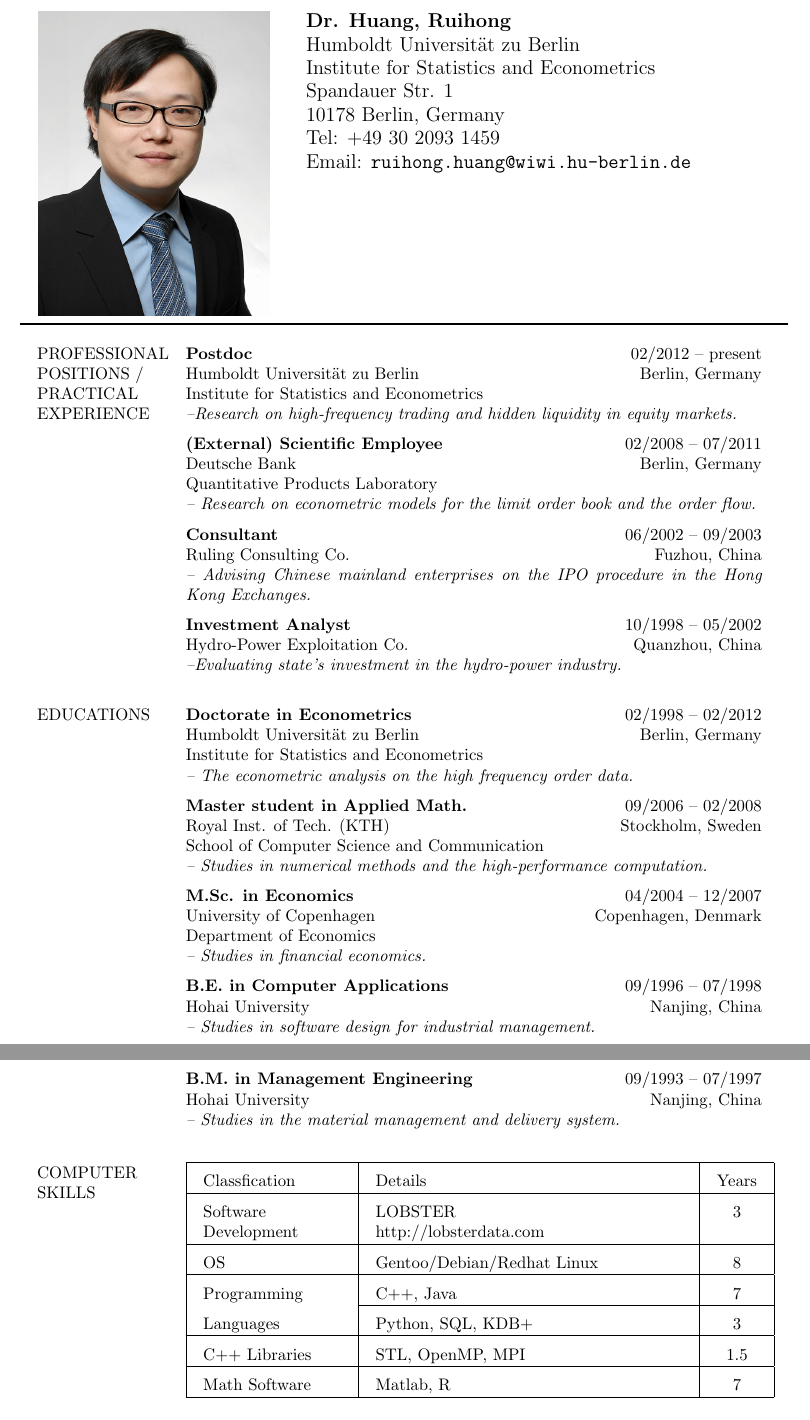
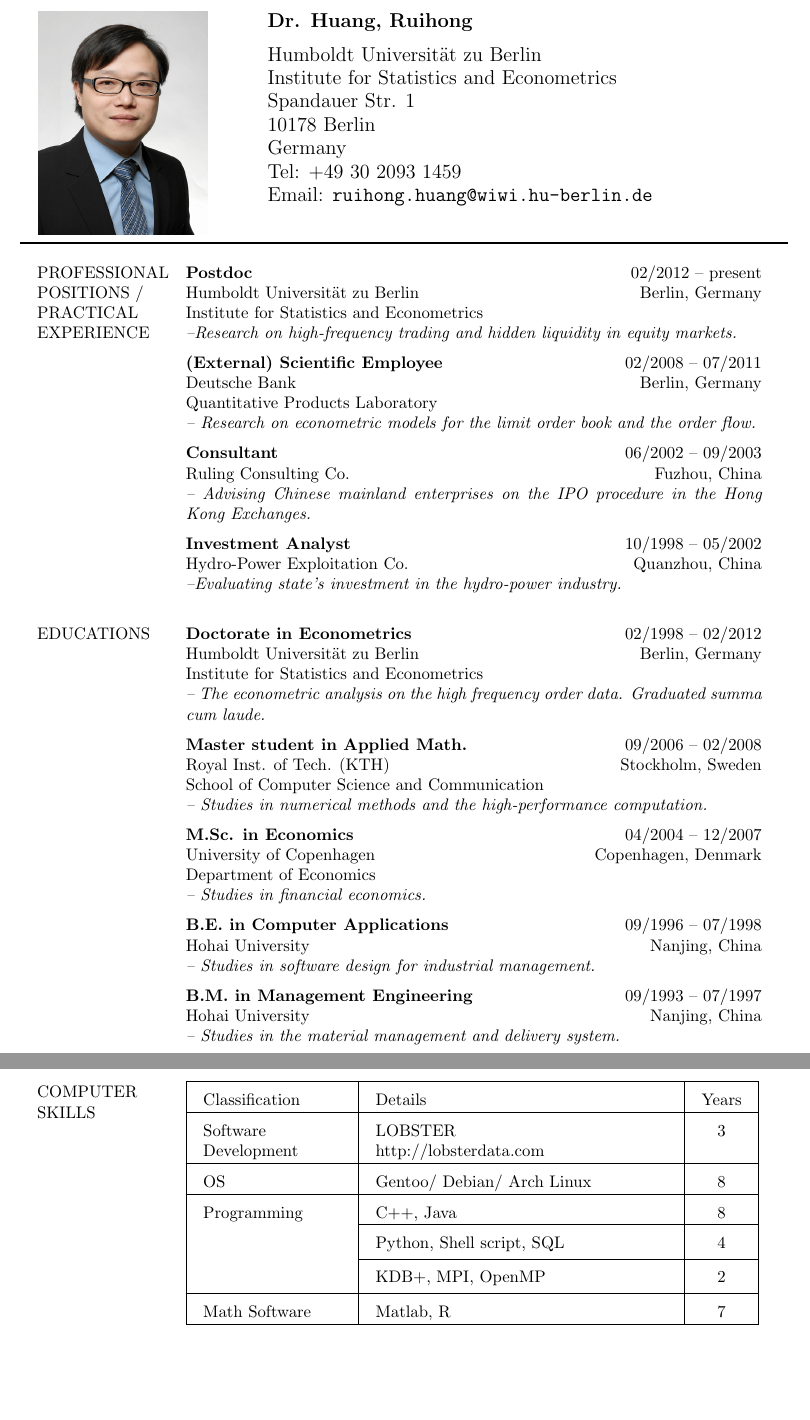
Before and after one commit to rhuang10/CV, a LaTeX CV (Ruihong_Huang_CV.tex): two parts of pages 1 and 2 of 2, joined at a grey line, cut so that both start at the same text, the shorter picture padded with empty space. Compiled offline with pdfLaTeX.

Commit message:
My first version

```diff
--- a/Ruihong_Huang_CV.tex
+++ b/Ruihong_Huang_CV.tex
@@ -6,13 +6,12 @@
 \addtolength{\hoffset}{-2cm}
 \addtolength{\voffset}{-1.25cm}
 \addtolength{\textwidth}{4cm}
-\addtolength{\textheight}{2.5cm}
-\addtolength{\footskip}{-35pt}
+\addtolength{\textheight}{3cm}
+\addtolength{\footskip}{-0.5cm}
 \usepackage{amsmath,amsthm,amssymb}
 \usepackage{url}
 \usepackage{hyperref}
 \usepackage{xtab}
-\usepackage{multirow}
 \usepackage{graphicx}
 \usepackage{array}
 \usepackage{fancyhdr}
@@ -27,12 +26,14 @@
 \lfoot{April, 2013}
 \cfoot{Ruihong Huang}
 \rfoot{Page \thepage\ of 2}
-\begin{tabular}[h]{p{0.3\textwidth}p{0.6\textwidth}}
-  \vfill\hspace{-10pt}\includegraphics[width=0.3\textwidth]{bew/ruihong_2013.jpg} &\vspace{1pt}\large{\textbf{Dr. Huang, Ruihong}\newline
+\begin{tabular}[h]{p{0.25\textwidth}p{0.6\textwidth}}
+  \vfill\hspace{-10pt}\includegraphics[width=0.22\textwidth]{bew/ruihong_2013.jpg} &\vspace{1pt}\large{\textbf{Dr. Huang, Ruihong}\newline
+  \vspace{-8pt} \newline
 Humboldt Universit\"at zu Berlin \newline
 Institute for Statistics and Econometrics  ­\newline
 Spandauer Str. 1  \newline
-10178 Berlin, Germany \newline
+10178 Berlin\newline
+Germany \newline
 Tel: +49 30 2093 1459 \newline
 Email: \verb|ruihong.huang@wiwi.hu-berlin.de| } \\
 \end{tabular}\\
@@ -44,9 +45,9 @@ Email: \verb|ruihong.huang@wiwi.hu-berlin.de| } \\
   & \textbf{Postdoc} \hfill 02/2012 -- present \newline Humboldt Universit\"at zu Berlin \hfill Berlin, Germany\newline Institute for Statistics and Econometrics \newline \emph{--Research on high-frequency trading and hidden liquidity in equity markets.} \\
   & \textbf{(External) Scientific Employee} \hfill 02/2008 -- 07/2011 \newline Deutsche Bank \hfill Berlin, Germany\newline Quantitative Products Laboratory\newline \emph{-- Research on econometric models for the limit order book and the order flow.} \\
   & \textbf{Consultant} \hfill 06/2002 -- 09/2003 \newline Ruling Consulting Co.\hfill Fuzhou, China \newline\emph{-- Advising Chinese mainland enterprises on the IPO procedure in the Hong Kong Exchanges.} \\
-  & \textbf{Investment Analyst} \hfill 10/1998 -- 05/2002 \newline Hydro-Power Exploitation Co.\hfill Quanzhou, China \newline\emph{--Evaluating state’s investment in the hydro-power industry.} \newline\\
+  & \textbf{Investment Analyst} \hfill 10/1998 -- 05/2002 \newline Hydro-Power Exploitation Co.\hfill Quanzhou, China \newline\emph{--Evaluating state's investment in the hydro-power industry.} \newline\\
 EDUCATIONS
-  & \textbf{Doctorate in Econometrics} \hfill 02/1998 -- 02/2012 \newline Humboldt Universit\"at zu Berlin \hfill Berlin, Germany \newline Institute for Statistics and Econometrics\newline\emph{-- The econometric analysis on the high frequency order data.} \\
+  & \textbf{Doctorate in Econometrics} \hfill 02/1998 -- 02/2012 \newline Humboldt Universit\"at zu Berlin \hfill Berlin, Germany \newline Institute for Statistics and Econometrics\newline\emph{-- The econometric analysis on the high frequency order data. Graduated summa cum laude.} \\
   & \textbf{Master student in Applied Math.} \hfill 09/2006 -- 02/2008 \newline Royal Inst. of Tech. (KTH) \hfill Stockholm, Sweden\newline School of Computer Science and Communication \newline\emph{-- Studies in numerical methods and the high-performance computation.} \\
   & \textbf{M.Sc. in Economics} \hfill 04/2004 -- 12/2007 \newline University of Copenhagen \hfill Copenhagen, Denmark  \newline Department of Economics \newline\emph{-- Studies in financial economics.}\\
   & \textbf{B.E. in Computer Applications} \hfill 09/1996 -- 07/1998 \newline Hohai University \hfill Nanjing, China \newline\emph{-- Studies in software design for industrial management.}\\
@@ -54,14 +55,14 @@ EDUCATIONS
 \end{xtabular}\\\newline
 \begin{xtabular}[h]{p{0.15\textwidth}p{0.75\textwidth}}
   COMPUTER \newline SKILLS &\vspace{-10pt}
-   \begin{tabular}[t]{|p{0.18\textwidth}|p{0.40\textwidth}|c|}\hline
-    Classfication & Details & Years\\ \hline
+   \begin{tabular}[t]{|p{0.18\textwidth}|p{0.38\textwidth}|c|}\hline
+    Classification & Details & Years\\ \hline
     Software\newline Development & LOBSTER \newline http://lobsterdata.com & 3 \\ \hline
-    OS & Gentoo/Debian/Redhat Linux & 8 \\ \hline
-    Programming  & C++, Java & 7 \\ \cline{2-3}
-    Languages    & Python, SQL, KDB+ & 3 \\ \hline
-    C++ Libraries& STL, OpenMP, MPI & 1.5 \\ \hline
-    Math Software& Matlab, R        & 7 \\ \hline
+    OS & Gentoo/ Debian/ Arch Linux & 8 \\ \hline
+    Programming  & C++, Java & 8 \\ \cline{2-3}
+                 & Python, Shell script, SQL & 4 \\ \cline{2-3}
+                 & KDB+, MPI, OpenMP & 2 \\ \hline
+    Math Software& Matlab, R      & 7 \\ \hline
   \end{tabular} \\
   &\\
   PUBLICATIONS\newline AND \newline RESEARCHES
```
Also changed, not shown: coverletter.tex (added, +38 -0 lines), Ruihong_Huang_CV.pdf, coverletter.pdf (added).
